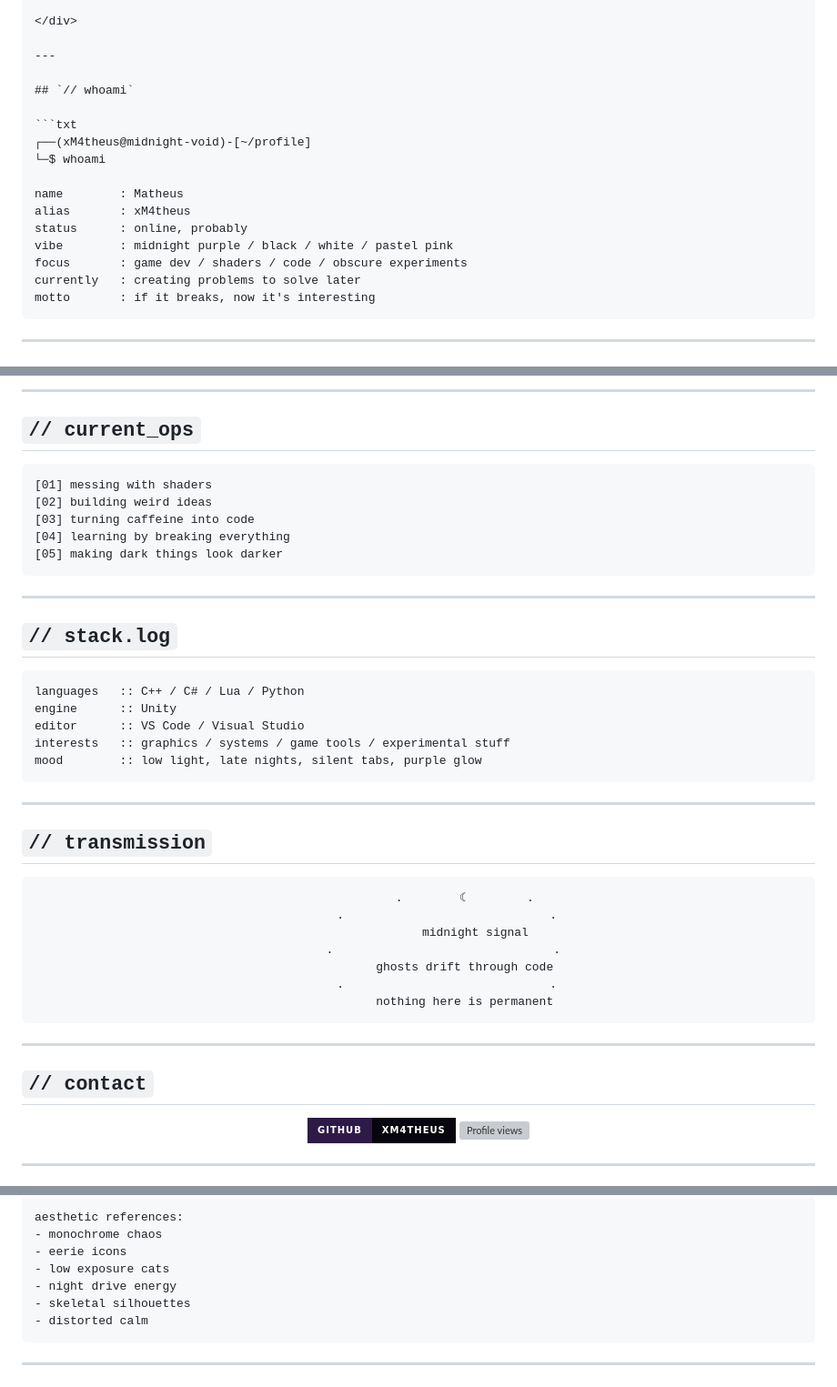
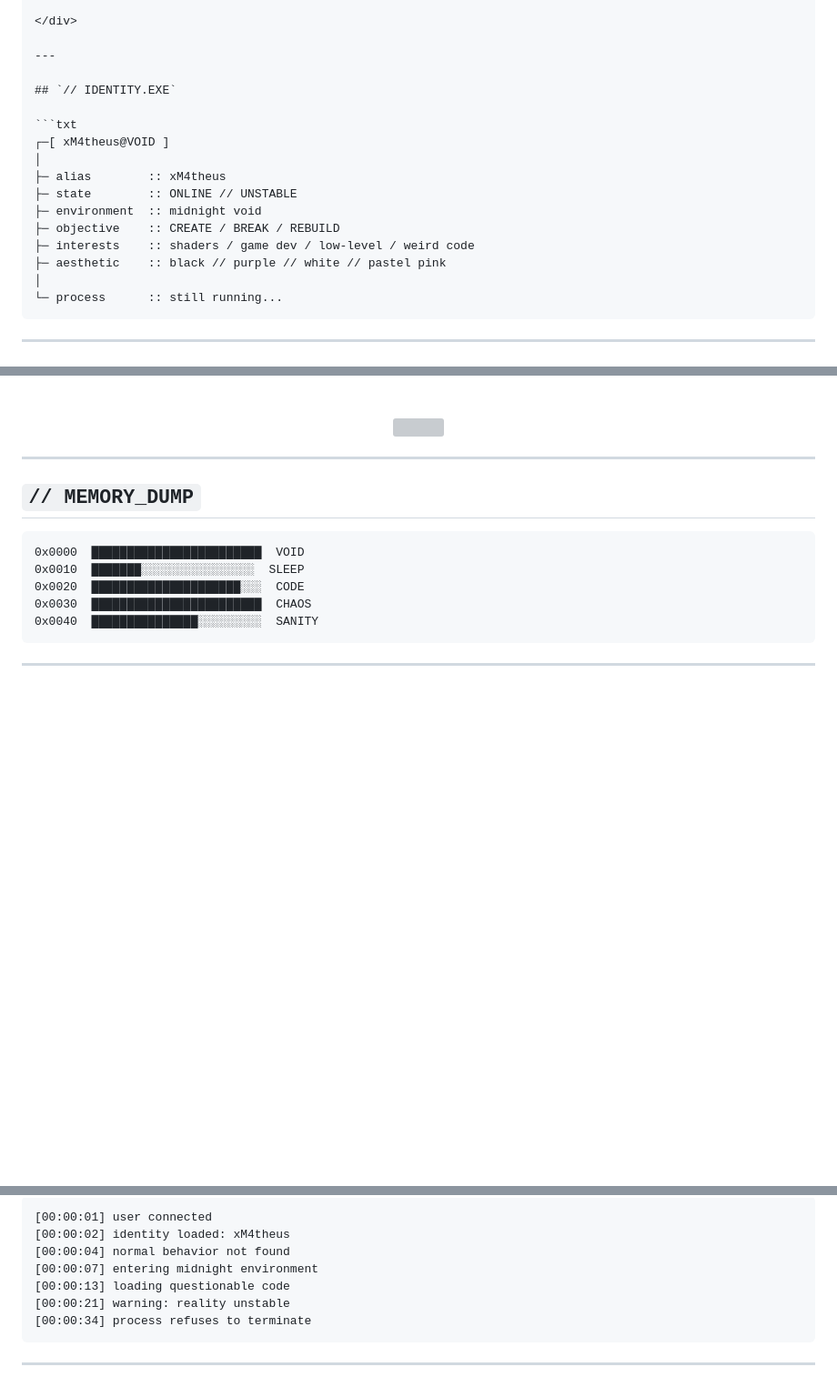
Before and after one commit to xM4th3us/xM4th3us, a Markdown page: README.md, 3 parts joined by grey strips. Shown at 91% size. Drawn GitHub-style; folded sections open; badges without logos; blank space fills up the shorter version; grey boxes are pictures that could not be loaded.

`````diff
--- a/README.md
+++ b/README.md
@@ -32,19 +19,19 @@
 
 ---
 
-## `// whoami`
+## `// IDENTITY.EXE`
 
 ```txt
-┌──(xM4theus@midnight-void)-[~/profile]
-└─$ whoami
-
-name        : Matheus
-alias       : xM4theus
-status      : online, probably
-vibe        : midnight purple / black / white / pastel pink
-focus       : game dev / shaders / code / obscure experiments
-currently   : creating problems to solve later
-motto       : if it breaks, now it's interesting
+┌─[ xM4theus@VOID ]
+│
+├─ alias        :: xM4theus
+├─ state        :: ONLINE // UNSTABLE
+├─ environment  :: midnight void
+├─ objective    :: CREATE / BREAK / REBUILD
+├─ interests    :: shaders / game dev / low-level / weird code
+├─ aesthetic    :: black // purple // white // pastel pink
+│
+└─ process      :: still running...
 ````
 
 ---
@@ -75,59 +79,19 @@ motto       : if it breaks, now it's interesting
 
----
-
-## `// current_ops`
-
-```txt
-[01] messing with shaders
-[02] building weird ideas
-[03] turning caffeine into code
-[04] learning by breaking everything
-[05] making dark things look darker
-```
-
----
-
-## `// stack.log`
-
-```txt
-languages   :: C++ / C# / Lua / Python
-engine      :: Unity
-editor      :: VS Code / Visual Studio
-interests   :: graphics / systems / game tools / experimental stuff
-mood        :: low light, late nights, silent tabs, purple glow
-```
-
----
-
-## `// transmission`
-
-<div align="center">
-
-```txt
-             .        ☾        .
-        .                             .
-                midnight signal
-       .                               .
-             ghosts drift through code
-        .                             .
-             nothing here is permanent
-```
+<img src="https://streak-stats.demolab.com?user=xM4theus&hide_border=true&background=07050D&ring=9C6ADE&fire=E8A9C6&currStreakLabel=E8A9C6&sideLabels=A59CAC&dates=6F6877&currStreakNum=F6F3F8&sideNums=F6F3F8"/>
 
 </div>
 
 ---
 
-## `// contact`
+## `// MEMORY_DUMP`
 
-<div align="center">
-
-<a href="https://github.com/xM4theus">
-  <img src="https://img.shields.io/badge/GitHub-xM4theus-07050D?style=for-the-badge&logo=github&logoColor=F5F3F7&labelColor=2E1A47" alt="GitHub badge" />
-</a>
-
-<img src="https://komarev.com/ghpvc/?username=xM4theus&label=lost%20souls&color=9F7AEA&style=for-the-badge" alt="Profile views" />
-
-</div>
+```txt
+0x0000  ████████████████████████  VOID
+0x0010  ███████░░░░░░░░░░░░░░░░  SLEEP
+0x0020  █████████████████████░░░  CODE
+0x0030  ████████████████████████  CHAOS
+0x0040  ███████████████░░░░░░░░░  SANITY
+```
 
 ---
 
@@ -138,10 +99,10 @@ mood        :: low light, late nights, silent tabs, purple glow
 
 ```txt
-aesthetic references:
-- monochrome chaos
-- eerie icons
-- low exposure cats
-- night drive energy
-- skeletal silhouettes
-- distorted calm
+[00:00:01] user connected
+[00:00:02] identity loaded: xM4theus
+[00:00:04] normal behavior not found
+[00:00:07] entering midnight environment
+[00:00:13] loading questionable code
+[00:00:21] warning: reality unstable
+[00:00:34] process refuses to terminate
 ```
`````
Also changed, not shown: other parts of README.md (+55 -36 lines).
